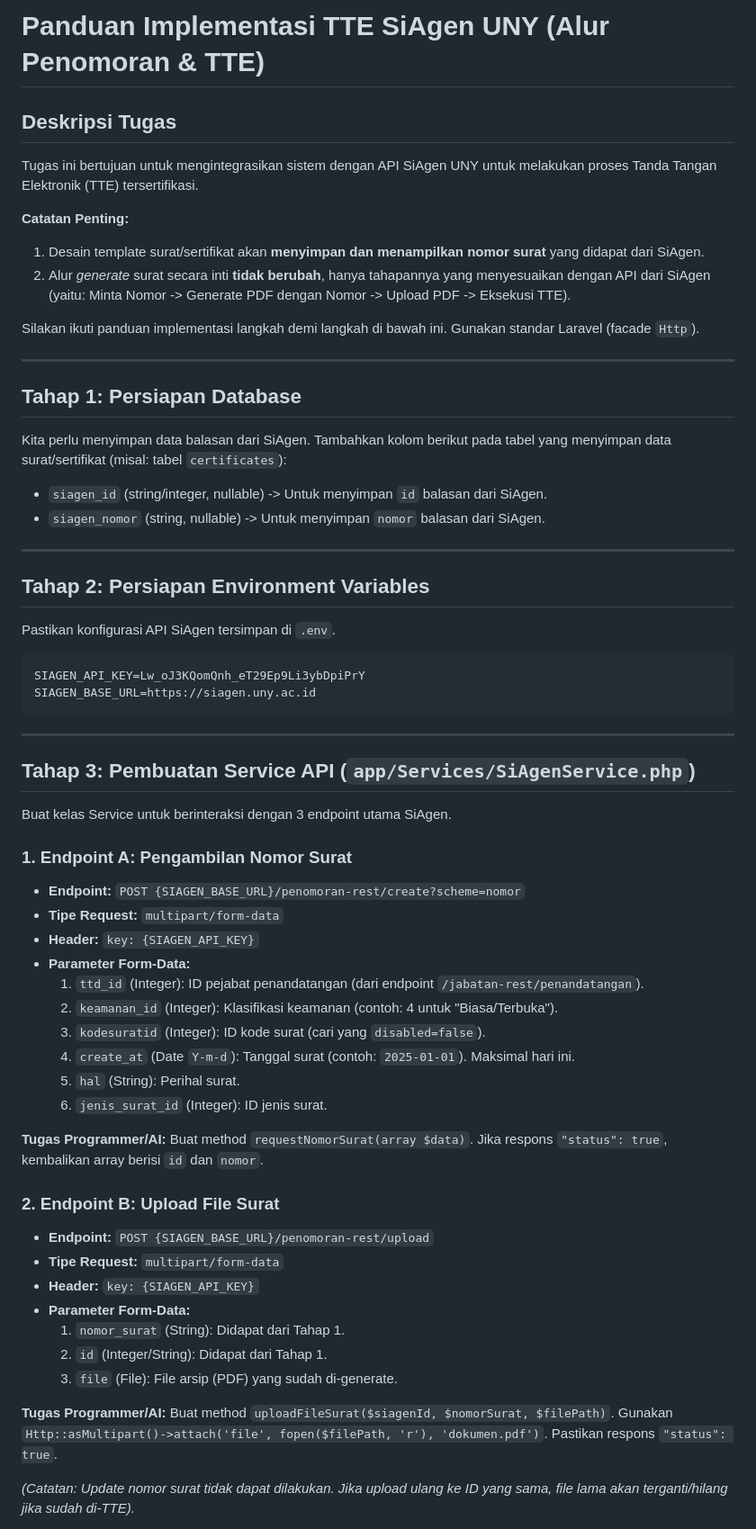
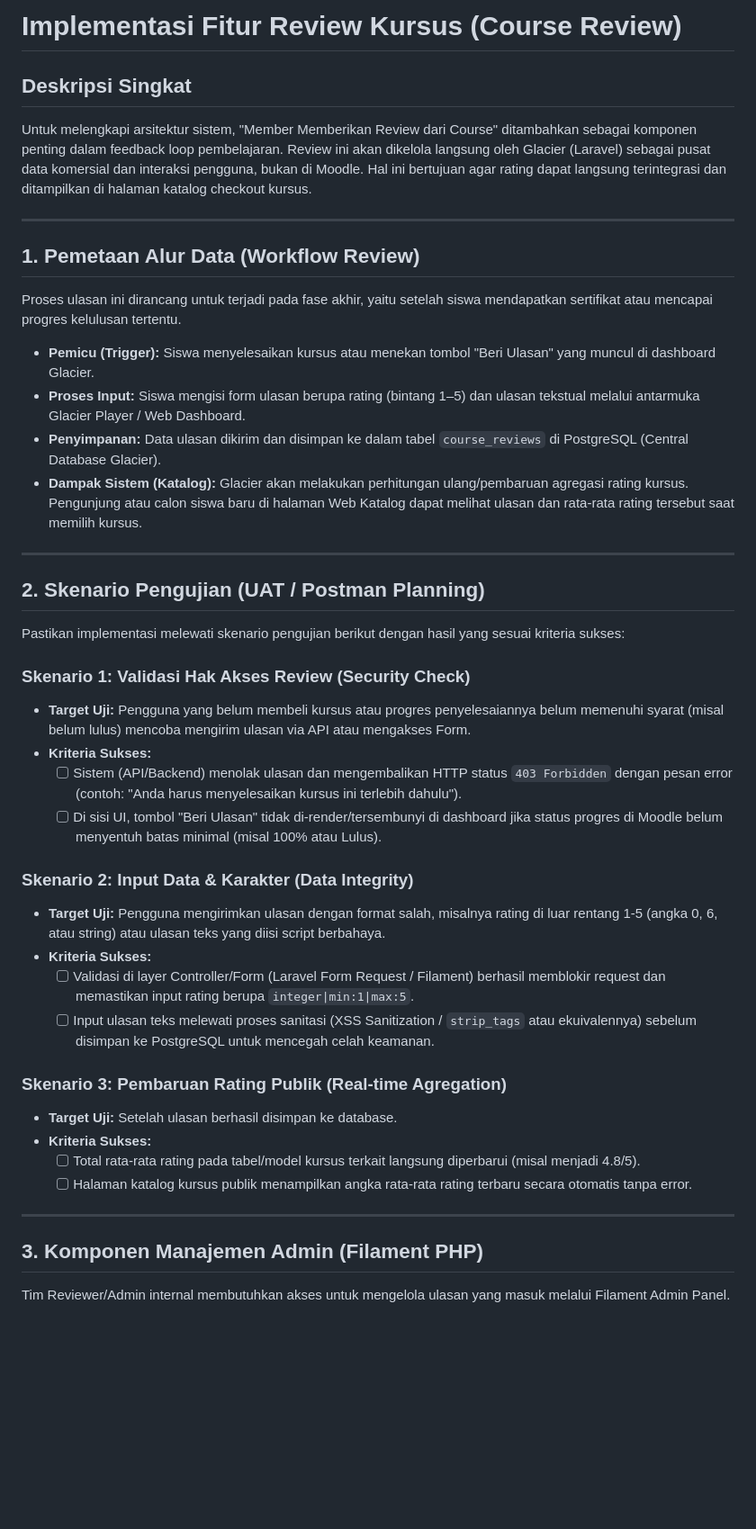
Before and after one commit to saefulanwar/vibe-coding, a Markdown page: issue.md, the part around one of its changes. Shown at 90% size. Rendered like a GitHub page; blank space fills up the shorter version.

Commit message:
docs: add course review implementation plan in issue.md

````diff
--- a/issue.md
+++ b/issue.md
@@ -1,62 +1,43 @@
-# Panduan Implementasi TTE SiAgen UNY (Alur Penomoran & TTE)
+# Implementasi Fitur Review Kursus (Course Review)
 
-## Deskripsi Tugas
-Tugas ini bertujuan untuk mengintegrasikan sistem dengan API SiAgen UNY untuk melakukan proses Tanda Tangan Elektronik (TTE) tersertifikasi.
-
-**Catatan Penting:**
-1. Desain template surat/sertifikat akan **menyimpan dan menampilkan nomor surat** yang didapat dari SiAgen.
-2. Alur *generate* surat secara inti **tidak berubah**, hanya tahapannya yang menyesuaikan dengan API dari SiAgen (yaitu: Minta Nomor -> Generate PDF dengan Nomor -> Upload PDF -> Eksekusi TTE).
-
-Silakan ikuti panduan implementasi langkah demi langkah di bawah ini. Gunakan standar Laravel (facade `Http`).
+## Deskripsi Singkat
+Untuk melengkapi arsitektur sistem, "Member Memberikan Review dari Course" ditambahkan sebagai komponen penting dalam feedback loop pembelajaran. Review ini akan dikelola langsung oleh Glacier (Laravel) sebagai pusat data komersial dan interaksi pengguna, bukan di Moodle. Hal ini bertujuan agar rating dapat langsung terintegrasi dan ditampilkan di halaman katalog checkout kursus.
 
 ---
 
-## Tahap 1: Persiapan Database
-Kita perlu menyimpan data balasan dari SiAgen.
-Tambahkan kolom berikut pada tabel yang menyimpan data surat/sertifikat (misal: tabel `certificates`):
-- `siagen_id` (string/integer, nullable) -> Untuk menyimpan `id` balasan dari SiAgen.
-- `siagen_nomor` (string, nullable) -> Untuk menyimpan `nomor` balasan dari SiAgen.
+## 1. Pemetaan Alur Data (Workflow Review)
+Proses ulasan ini dirancang untuk terjadi pada fase akhir, yaitu setelah siswa mendapatkan sertifikat atau mencapai progres kelulusan tertentu.
+
+*   **Pemicu (Trigger):** Siswa menyelesaikan kursus atau menekan tombol "Beri Ulasan" yang muncul di dashboard Glacier.
+*   **Proses Input:** Siswa mengisi form ulasan berupa rating (bintang 1–5) dan ulasan tekstual melalui antarmuka Glacier Player / Web Dashboard.
+*   **Penyimpanan:** Data ulasan dikirim dan disimpan ke dalam tabel `course_reviews` di PostgreSQL (Central Database Glacier).
+*   **Dampak Sistem (Katalog):** Glacier akan melakukan perhitungan ulang/pembaruan agregasi rating kursus. Pengunjung atau calon siswa baru di halaman Web Katalog dapat melihat ulasan dan rata-rata rating tersebut saat memilih kursus.
 
 ---
 
-## Tahap 2: Persiapan Environment Variables
-Pastikan konfigurasi API SiAgen tersimpan di `.env`.
-```env
-SIAGEN_API_KEY=Lw_oJ3KQomQnh_eT29Ep9Li3ybDpiPrY
-SIAGEN_BASE_URL=https://siagen.uny.ac.id
-```
+## 2. Skenario Pengujian (UAT / Postman Planning)
+Pastikan implementasi melewati skenario pengujian berikut dengan hasil yang sesuai kriteria sukses:
+
+### Skenario 1: Validasi Hak Akses Review (Security Check)
+*   **Target Uji:** Pengguna yang belum membeli kursus atau progres penyelesaiannya belum memenuhi syarat (misal belum lulus) mencoba mengirim ulasan via API atau mengakses Form.
+*   **Kriteria Sukses:**
+    *   [ ] Sistem (API/Backend) menolak ulasan dan mengembalikan HTTP status `403 Forbidden` dengan pesan error (contoh: "Anda harus menyelesaikan kursus ini terlebih dahulu").
+    *   [ ] Di sisi UI, tombol "Beri Ulasan" tidak di-render/tersembunyi di dashboard jika status progres di Moodle belum menyentuh batas minimal (misal 100% atau Lulus).
+
+### Skenario 2: Input Data & Karakter (Data Integrity)
+*   **Target Uji:** Pengguna mengirimkan ulasan dengan format salah, misalnya rating di luar rentang 1-5 (angka 0, 6, atau string) atau ulasan teks yang diisi script berbahaya.
+*   **Kriteria Sukses:**
+    *   [ ] Validasi di layer Controller/Form (Laravel Form Request / Filament) berhasil memblokir request dan memastikan input rating berupa `integer|min:1|max:5`.
+    *   [ ] Input ulasan teks melewati proses sanitasi (XSS Sanitization / `strip_tags` atau ekuivalennya) sebelum disimpan ke PostgreSQL untuk mencegah celah keamanan.
+
+### Skenario 3: Pembaruan Rating Publik (Real-time Agregation)
+*   **Target Uji:** Setelah ulasan berhasil disimpan ke database.
+*   **Kriteria Sukses:**
+    *   [ ] Total rata-rata rating pada tabel/model kursus terkait langsung diperbarui (misal menjadi 4.8/5).
+    *   [ ] Halaman katalog kursus publik menampilkan angka rata-rata rating terbaru secara otomatis tanpa error.
 
 ---
 
-## Tahap 3: Pembuatan Service API (`app/Services/SiAgenService.php`)
-Buat kelas Service untuk berinteraksi dengan 3 endpoint utama SiAgen.
+## 3. Komponen Manajemen Admin (Filament PHP)
+Tim Reviewer/Admin internal membutuhkan akses untuk mengelola ulasan yang masuk melalui Filament Admin Panel.
 
-### 1. Endpoint A: Pengambilan Nomor Surat
-- **Endpoint:** `POST {SIAGEN_BASE_URL}/penomoran-rest/create?scheme=nomor`
-- **Tipe Request:** `multipart/form-data`
-- **Header:** `key: {SIAGEN_API_KEY}`
-- **Parameter Form-Data:**
-  1. `ttd_id` (Integer): ID pejabat penandatangan (dari endpoint `/jabatan-rest/penandatangan`).
-  2. `keamanan_id` (Integer): Klasifikasi keamanan (contoh: 4 untuk "Biasa/Terbuka").
-  3. `kodesuratid` (Integer): ID kode surat (cari yang `disabled=false`).
-  4. `create_at` (Date `Y-m-d`): Tanggal surat (contoh: `2025-01-01`). Maksimal hari ini.
-  5. `hal` (String): Perihal surat.
-  6. `jenis_surat_id` (Integer): ID jenis surat.
-
-**Tugas Programmer/AI:**
-Buat method `requestNomorSurat(array $data)`. Jika respons `"status": true`, kembalikan array berisi `id` dan `nomor`.
-
-### 2. Endpoint B: Upload File Surat
-- **Endpoint:** `POST {SIAGEN_BASE_URL}/penomoran-rest/upload`
-- **Tipe Request:** `multipart/form-data`
-- **Header:** `key: {SIAGEN_API_KEY}`
-- **Parameter Form-Data:**
-  1. `nomor_surat` (String): Didapat dari Tahap 1.
-  2. `id` (Integer/String): Didapat dari Tahap 1.
-  3. `file` (File): File arsip (PDF) yang sudah di-generate.
-
-**Tugas Programmer/AI:**
-Buat method `uploadFileSurat($siagenId, $nomorSurat, $filePath)`. Gunakan `Http::asMultipart()->attach('file', fopen($filePath, 'r'), 'dokumen.pdf')`. Pastikan respons `"status": true`.
-
-*(Catatan: Update nomor surat tidak dapat dilakukan. Jika upload ulang ke ID yang sama, file lama akan terganti/hilang jika sudah di-TTE).*
-
````
Also changed, not shown: other parts of issue.md (+34 -75 lines).
